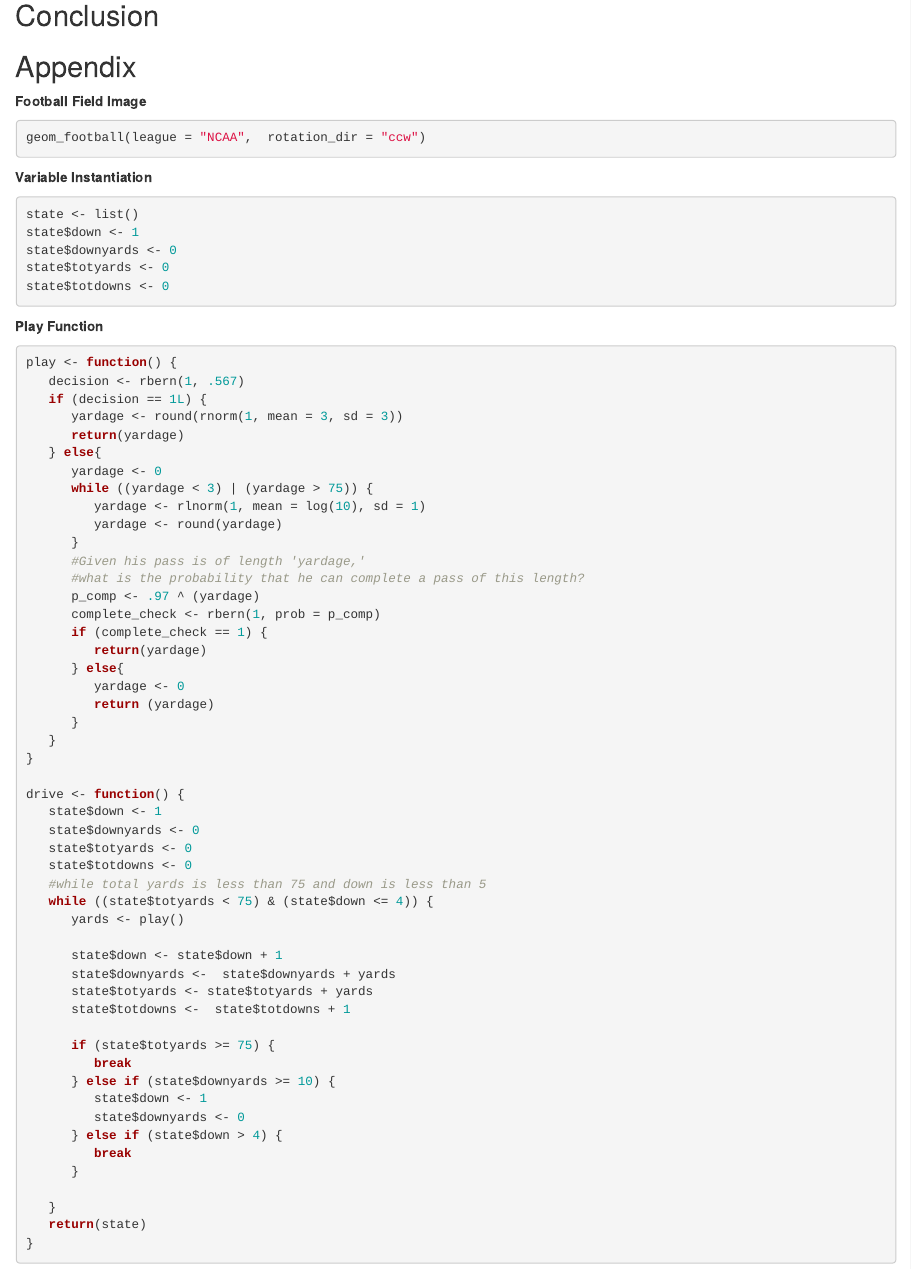
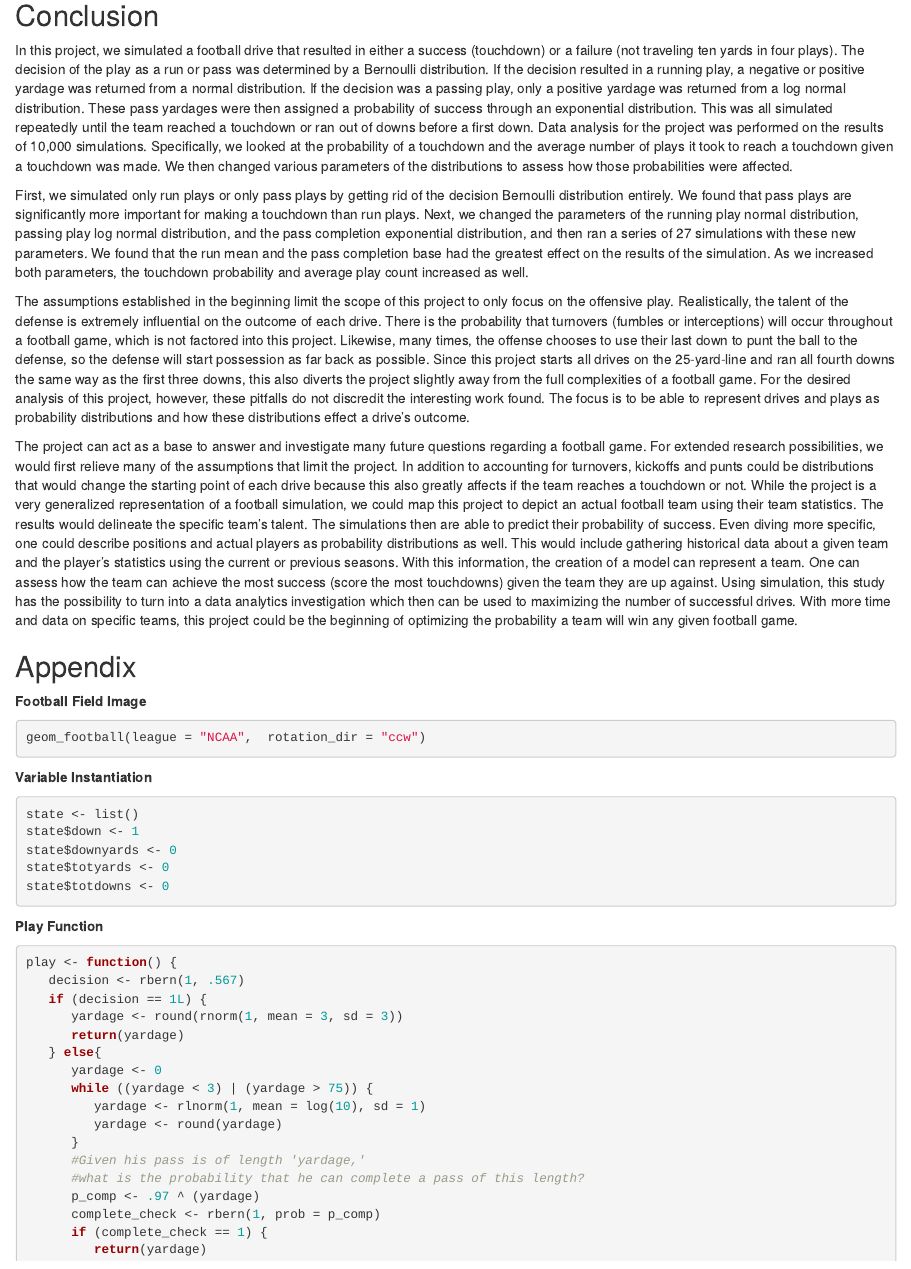
Before and after one commit to corinnesteuk/Football-Simulation, an R Markdown document (Football Drive Simulation.Rmd): the page in a window 1100 px wide, from 8060 px down. Rendered offline with R 4.5, knitr and Pandoc, with nearby package versions; code that draws random numbers runs with fixed seeds of ours; some code elsewhere in the file could not run offline.

Commit message:
add conclusion

````diff
--- a/Football Drive Simulation.Rmd
+++ b/Football Drive Simulation.Rmd
@@ -406,25 +406,15 @@ ggplot(data = emp.data, aes(x = run_mean, y = avrg_plays, colour = pass_mean)) +
 
 ```
 
+## Conclusion
 
+In this project, we simulated a football drive that resulted in either a success (touchdown) or a failure (not traveling ten yards in four plays). The decision of the play as a run or pass was determined by a Bernoulli distribution. If the decision resulted in a running play, a negative or positive yardage was returned from a normal distribution. If the decision was a passing play, only a positive yardage was returned from a log normal distribution. These pass yardages were then assigned a probability of success through an exponential distribution. This was all simulated repeatedly until the team reached a touchdown or ran out of downs before a first down. Data analysis for the project was performed on the results of 10,000 simulations. Specifically, we looked at the probability of a touchdown and the average number of plays it took to reach a touchdown given a touchdown was made. We then changed various parameters of the distributions to assess how those probabilities were affected.
 
+First, we simulated only run plays or only pass plays by getting rid of the decision Bernoulli distribution entirely. We found that pass plays are significantly more important for making a touchdown than run plays. Next, we changed the parameters of the running play normal distribution, passing play log normal distribution, and the pass completion exponential distribution, and then ran a series of 27 simulations with these new parameters. We found that the run mean and the pass completion base had the greatest effect on the results of the simulation. As we increased both parameters, the touchdown probability and average play count increased as well.
 
+The assumptions established in the beginning limit the scope of this project to only focus on the offensive play. Realistically, the talent of the defense is extremely influential on the outcome of each drive. There is the probability that turnovers (fumbles or interceptions) will occur throughout a football game, which is not factored into this project. Likewise, many times, the offense chooses to use their last down to punt the ball to the defense, so the defense will start possession as far back as possible. Since this project starts all drives on the 25-yard-line and ran all fourth downs the same way as the first three downs, this also diverts the project slightly away from the full complexities of a football game. For the desired analysis of this project, however, these pitfalls do not discredit the interesting work found. The focus is to be able to represent drives and plays as probability distributions and how these distributions effect a drive’s outcome.
 
-
-
-
-
-
-
-
-
-
-
-
-
-
-
-## Conclusion
+The project can act as a base to answer and investigate many future questions regarding a football game. For extended research possibilities, we would first relieve many of the assumptions that limit the project. In addition to accounting for turnovers, kickoffs and punts could be distributions that would change the starting point of each drive because this also greatly affects if the team reaches a touchdown or not. While the project is a very generalized representation of a football simulation, we could map this project to depict an actual football team using their team statistics. The results would delineate the specific team’s talent. The simulations then are able to predict their probability of success. Even diving more specific, one could describe positions and actual players as probability distributions as well. This would include gathering historical data about a given team and the player’s statistics using the current or previous seasons. With this information, the creation of a model can represent a team. One can assess how the team can achieve the most success (score the most touchdowns) given the team they are up against. Using simulation, this study has the possibility to turn into a data analytics investigation which then can be used to maximizing the number of successful drives. With more time and data on specific teams, this project could be the beginning of optimizing the probability a team will win any given football game.
 
 
 
````
